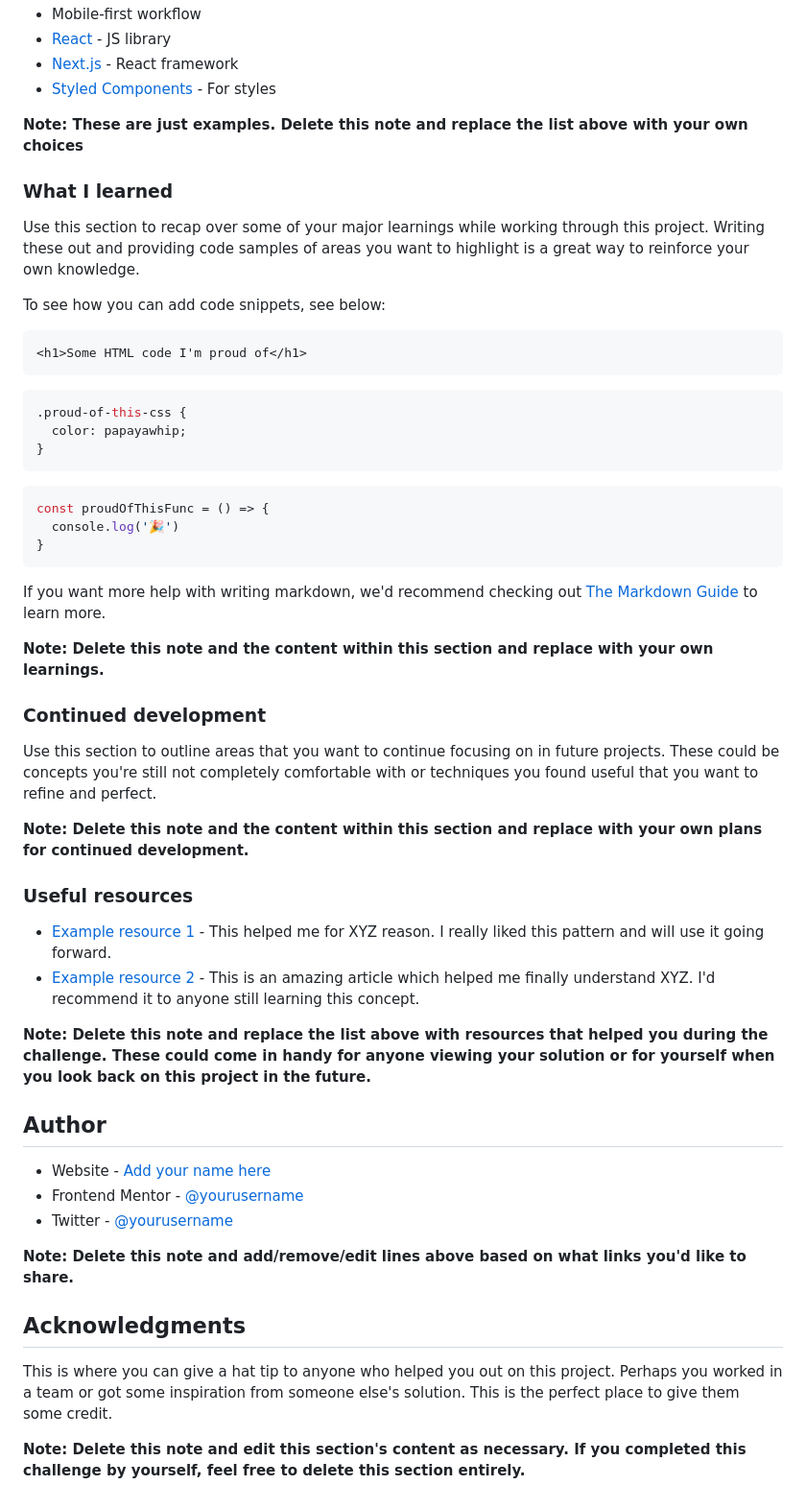
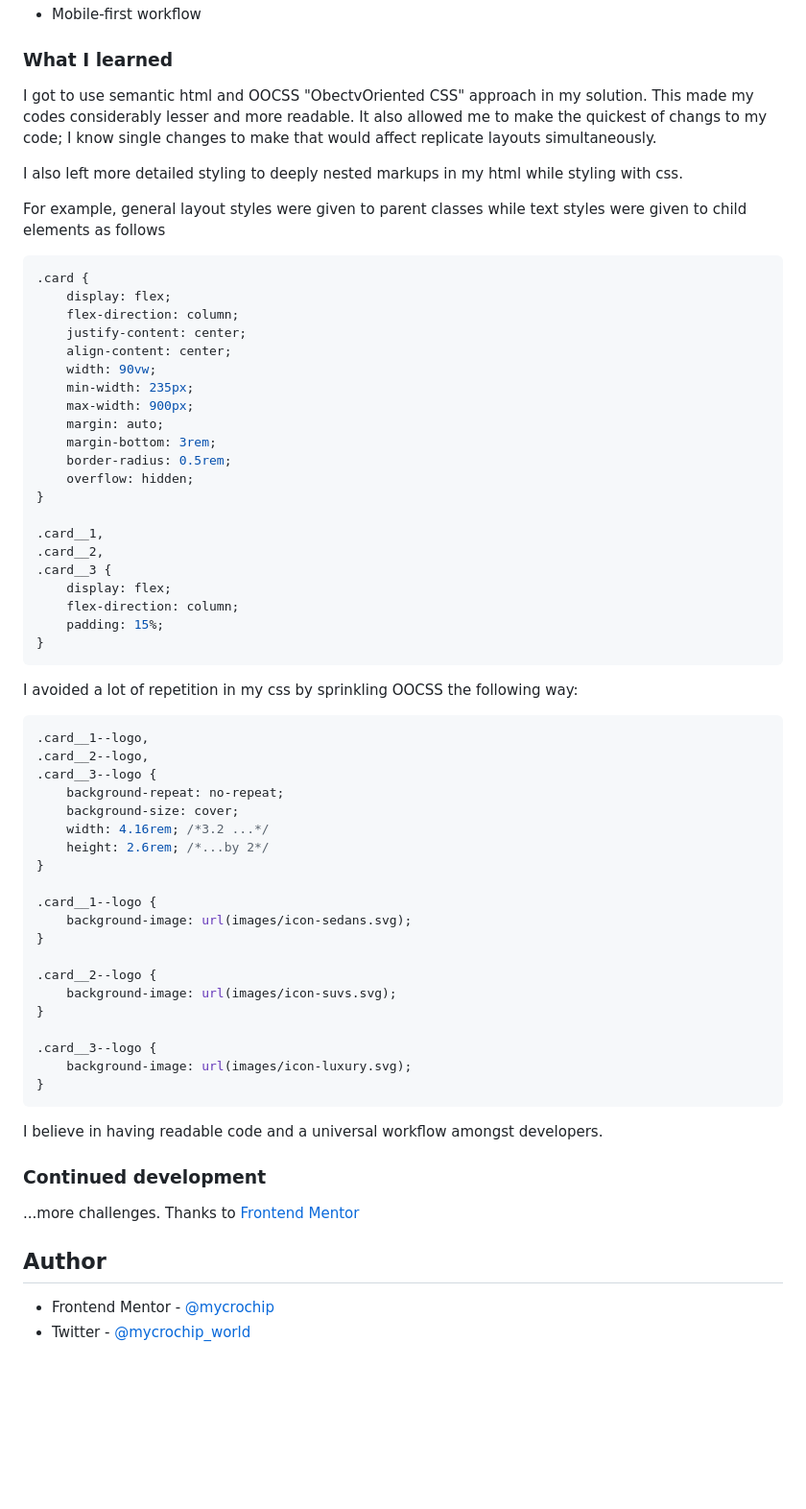
Before and after one commit to mycrochip/3-column-preview-card-component, a Markdown page: README-template.md, the part around the change printed below. Shown: that part at 96% size. GitHub-like rendering; blank space fills up the shorter version.

Commit message:
Update README file
Added links and screenshot useful in README. Also updated index.css for active states functionality

````diff
--- a/README-template.md
+++ b/README-template.md
@@ -55,57 +47,71 @@ Then crop/optimize/edit your image however you like, add it to your project, and
 - Mobile-first workflow
-- [React](https://reactjs.org/) - JS library
-- [Next.js](https://nextjs.org/) - React framework
-- [Styled Components](https://styled-components.com/) - For styles
-
-**Note: These are just examples. Delete this note and replace the list above with your own choices**
 
 ### What I learned
 
-Use this section to recap over some of your major learnings while working through this project. Writing these out and providing code samples of areas you want to highlight is a great way to reinforce your own knowledge.
+I got to use semantic html and OOCSS "ObectvOriented CSS" approach in my solution. This made my codes considerably lesser and more readable. It also allowed me to make the quickest of changs to my code; I know single changes to make that would affect replicate layouts simultaneously.
 
-To see how you can add code snippets, see below:
+I also left more detailed styling to deeply nested markups in my html while styling with css.
 
-```html
-<h1>Some HTML code I'm proud of</h1>
-```
+For example, general layout styles were given to parent classes while text styles were given to child elements as follows
+
+
 ```css
-.proud-of-this-css {
-  color: papayawhip;
+.card {
+    display: flex;
+    flex-direction: column;
+    justify-content: center;
+    align-content: center;
+    width: 90vw;
+    min-width: 235px;
+    max-width: 900px;
+    margin: auto;
+    margin-bottom: 3rem;
+    border-radius: 0.5rem;
+    overflow: hidden;
 }
-```
-```js
-const proudOfThisFunc = () => {
-  console.log('🎉')
+
+.card__1,
+.card__2,
+.card__3 {
+    display: flex;
+    flex-direction: column;
+    padding: 15%;
 }
 ```
 
-If you want more help with writing markdown, we'd recommend checking out [The Markdown Guide](https://www.markdownguide.org/) to learn more.
+I avoided a lot of repetition in my css by sprinkling OOCSS the following way:
 
-**Note: Delete this note and the content within this section and replace with your own learnings.**
+```css
+.card__1--logo,
+.card__2--logo,
+.card__3--logo {
+    background-repeat: no-repeat;
+    background-size: cover;
+    width: 4.16rem; /*3.2 ...*/
+    height: 2.6rem; /*...by 2*/
+}
+
+.card__1--logo {
+    background-image: url(images/icon-sedans.svg);
+}
+
+.card__2--logo {
+    background-image: url(images/icon-suvs.svg);
+}
+
+.card__3--logo {
+    background-image: url(images/icon-luxury.svg);
+}
+```
+I believe in having readable code and a universal workflow amongst developers.
 
 ### Continued development
 
-Use this section to outline areas that you want to continue focusing on in future projects. These could be concepts you're still not completely comfortable with or techniques you found useful that you want to refine and perfect.
+...more challenges. Thanks to [Frontend Mentor](https://www.frontendmentor.io)
 
-**Note: Delete this note and the content within this section and replace with your own plans for continued development.**
 
-### Useful resources
-
-- [Example resource 1](https://www.example.com) - This helped me for XYZ reason. I really liked this pattern and will use it going forward.
-- [Example resource 2](https://www.example.com) - This is an amazing article which helped me finally understand XYZ. I'd recommend it to anyone still learning this concept.
-
-**Note: Delete this note and replace the list above with resources that helped you during the challenge. These could come in handy for anyone viewing your solution or for yourself when you look back on this project in the future.**
 
 ## Author
 
-- Website - [Add your name here](https://www.your-site.com)
-- Frontend Mentor - [@yourusername](https://www.frontendmentor.io/profile/yourusername)
-- Twitter - [@yourusername](https://www.twitter.com/yourusername)
-
-**Note: Delete this note and add/remove/edit lines above based on what links you'd like to share.**
-
-## Acknowledgments
-
-This is where you can give a hat tip to anyone who helped you out on this project. Perhaps you worked in a team or got some inspiration from someone else's solution. This is the perfect place to give them some credit.
-
-**Note: Delete this note and edit this section's content as necessary. If you completed this challenge by yourself, feel free to delete this section entirely.**
+- Frontend Mentor - [@mycrochip](https://www.frontendmentor.io/profile/mycrochip)
+- Twitter - [@mycrochip_world](https://www.twitter.com/mycrochio_world)
````
Also changed, not shown: other parts of README-template.md (+8 -16 lines), images/screenshot-desktop.jpg (added), images/screenshot-mobile.jpg (added), 1 other file.
